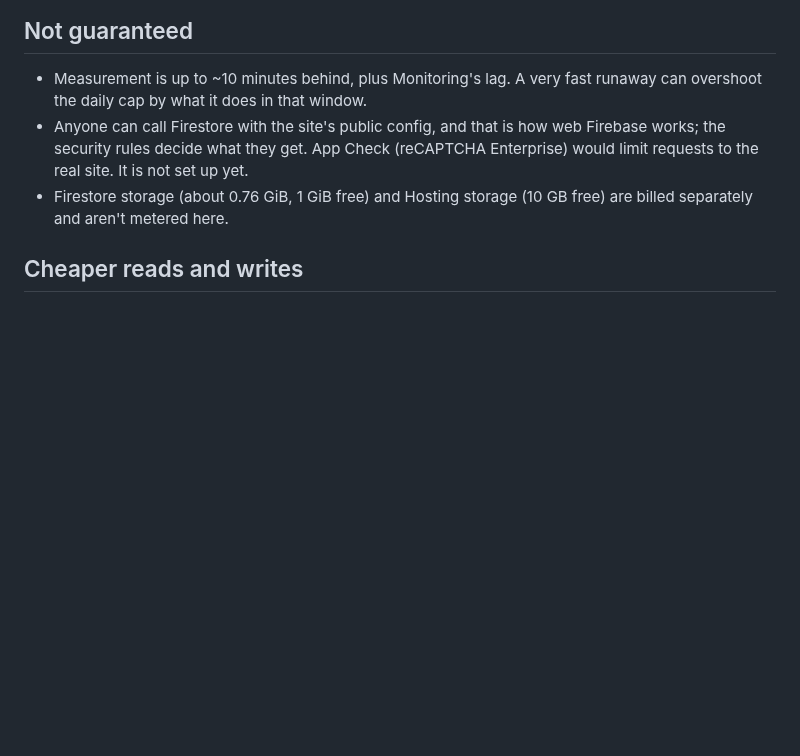
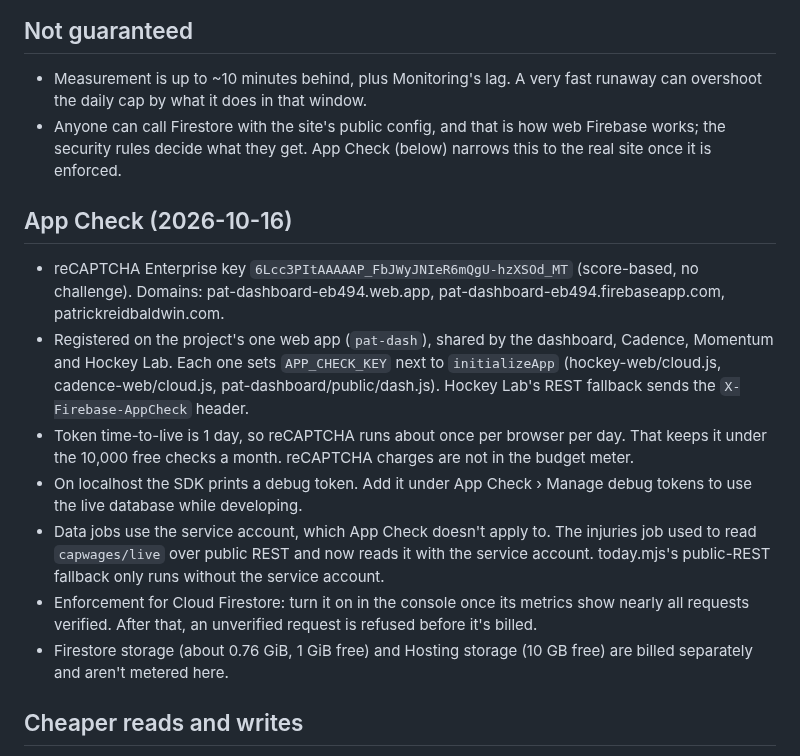
Before and after one commit to pb49939pb/dashboard-data, a Markdown page: docs/firestore-budget.md, the part around the change. Drawn GitHub-style; blank space fills up the shorter version.

Commit message:
Docs: App Check setup [skip ci]
Co-Authored-By: Claude Opus 5.5 <noreply@anthropic.com>

```diff
--- a/docs/firestore-budget.md
+++ b/docs/firestore-budget.md
@@ -65,7 +65,23 @@ The daily cap ($0.167) covers roughly 2,900 new visits past the free amount. Adm
 - Measurement is up to ~10 minutes behind, plus Monitoring's lag. A very fast runaway can overshoot the daily cap by
   what it does in that window.
 - Anyone can call Firestore with the site's public config, and that is how web Firebase works; the security rules
-  decide what they get. App Check (reCAPTCHA Enterprise) would limit requests to the real site. It is not set up yet.
+  decide what they get. App Check (below) narrows this to the real site once it is enforced.
+
+## App Check (2026-10-16)
+- reCAPTCHA Enterprise key `6Lcc3PItAAAAAP_FbJWyJNIeR6mQgU-hzXSOd_MT` (score-based, no challenge). Domains:
+  pat-dashboard-eb494.web.app, pat-dashboard-eb494.firebaseapp.com, patrickreidbaldwin.com.
+- Registered on the project's one web app (`pat-dash`), shared by the dashboard, Cadence, Momentum and Hockey Lab.
+  Each one sets `APP_CHECK_KEY` next to `initializeApp` (hockey-web/cloud.js, cadence-web/cloud.js,
+  pat-dashboard/public/dash.js). Hockey Lab's REST fallback sends the `X-Firebase-AppCheck` header.
+- Token time-to-live is 1 day, so reCAPTCHA runs about once per browser per day. That keeps it under the 10,000 free
+  checks a month. reCAPTCHA charges are not in the budget meter.
+- On localhost the SDK prints a debug token. Add it under App Check › Manage debug tokens to use the live database
+  while developing.
+- Data jobs use the service account, which App Check doesn't apply to. The injuries job used to read `capwages/live`
+  over public REST and now reads it with the service account. today.mjs's public-REST fallback only runs without the
+  service account.
+- Enforcement for Cloud Firestore: turn it on in the console once its metrics show nearly all requests verified.
+  After that, an unverified request is refused before it's billed.
 - Firestore storage (about 0.76 GiB, 1 GiB free) and Hosting storage (10 GB free) are billed separately and aren't
   metered here.
 
```
